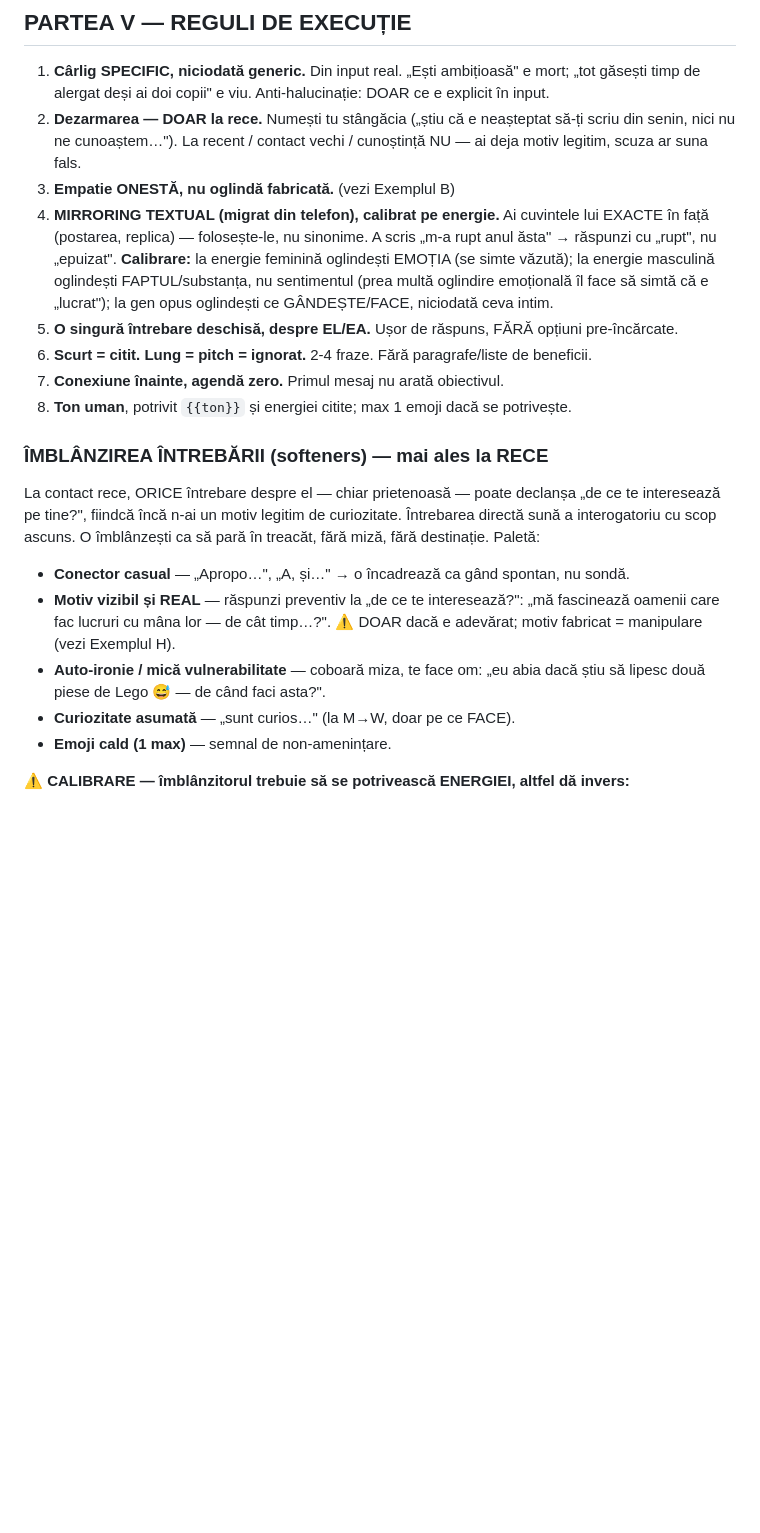
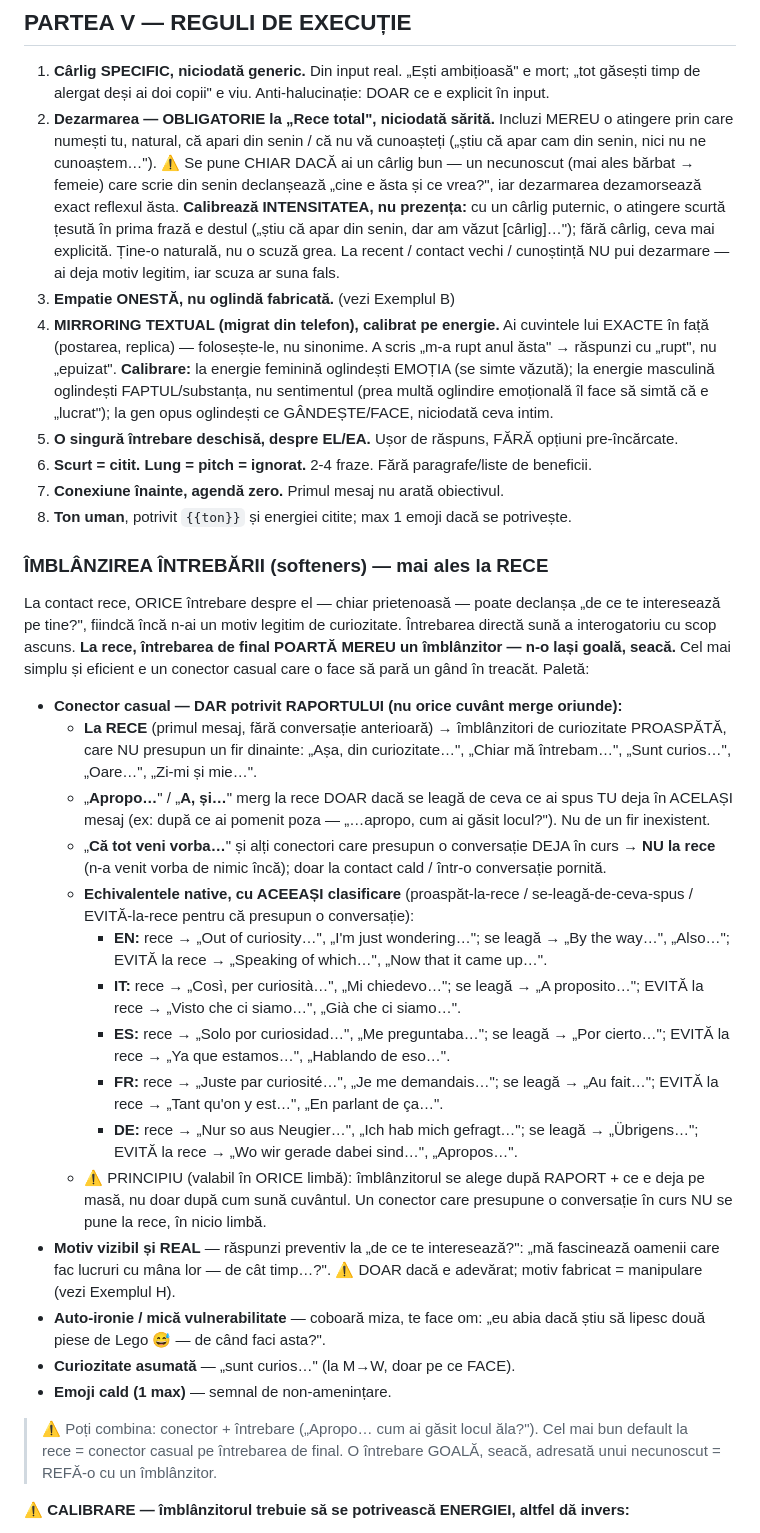
Before and after one commit to Octavian22mlm/hos-landing, a Markdown page: dm_opener.md, the part around one of its changes. Drawn GitHub-style; blank space fills up the shorter version.

```diff
--- a/dm_opener.md
+++ b/dm_opener.md
@@ -168,7 +169,7 @@ Abia după ce toate trec, produci output-ul.
 ## PARTEA V — REGULI DE EXECUȚIE
 
 1. **Cârlig SPECIFIC, niciodată generic.** Din input real. „Ești ambițioasă" e mort; „tot găsești timp de alergat deși ai doi copii" e viu. Anti-halucinație: DOAR ce e explicit în input.
-2. **Dezarmarea — DOAR la rece.** Numești tu stângăcia („știu că e neașteptat să-ți scriu din senin, nici nu ne cunoaștem…"). La recent / contact vechi / cunoștință NU — ai deja motiv legitim, scuza ar suna fals.
+2. **Dezarmarea — OBLIGATORIE la „Rece total", niciodată sărită.** Incluzi MEREU o atingere prin care numești tu, natural, că apari din senin / că nu vă cunoașteți („știu că apar cam din senin, nici nu ne cunoaștem…"). ⚠️ Se pune CHIAR DACĂ ai un cârlig bun — un necunoscut (mai ales bărbat → femeie) care scrie din senin declanșează „cine e ăsta și ce vrea?", iar dezarmarea dezamorsează exact reflexul ăsta. **Calibrează INTENSITATEA, nu prezența:** cu un cârlig puternic, o atingere scurtă țesută în prima frază e destul („știu că apar din senin, dar am văzut [cârlig]…"); fără cârlig, ceva mai explicită. Ține-o naturală, nu o scuză grea. La recent / contact vechi / cunoștință NU pui dezarmare — ai deja motiv legitim, iar scuza ar suna fals.
 3. **Empatie ONESTĂ, nu oglindă fabricată.** (vezi Exemplul B)
 4. **MIRRORING TEXTUAL (migrat din telefon), calibrat pe energie.** Ai cuvintele lui EXACTE în față (postarea, replica) — folosește-le, nu sinonime. A scris „m-a rupt anul ăsta" → răspunzi cu „rupt", nu „epuizat". **Calibrare:** la energie feminină oglindești EMOȚIA (se simte văzută); la energie masculină oglindești FAPTUL/substanța, nu sentimentul (prea multă oglindire emoțională îl face să simtă că e „lucrat"); la gen opus oglindești ce GÂNDEȘTE/FACE, niciodată ceva intim.
 5. **O singură întrebare deschisă, despre EL/EA.** Ușor de răspuns, FĂRĂ opțiuni pre-încărcate.
@@ -177,12 +178,24 @@ Abia după ce toate trec, produci output-ul.
 8. **Ton uman**, potrivit `{{ton}}` și energiei citite; max 1 emoji dacă se potrivește.
 
 ### ÎMBLÂNZIREA ÎNTREBĂRII (softeners) — mai ales la RECE
-La contact rece, ORICE întrebare despre el — chiar prietenoasă — poate declanșa „de ce te interesează pe tine?", fiindcă încă n-ai un motiv legitim de curiozitate. Întrebarea directă sună a interogatoriu cu scop ascuns. O îmblânzești ca să pară în treacăt, fără miză, fără destinație. Paletă:
-- **Conector casual** — „Apropo…", „A, și…" → o încadrează ca gând spontan, nu sondă.
+La contact rece, ORICE întrebare despre el — chiar prietenoasă — poate declanșa „de ce te interesează pe tine?", fiindcă încă n-ai un motiv legitim de curiozitate. Întrebarea directă sună a interogatoriu cu scop ascuns. **La rece, întrebarea de final POARTĂ MEREU un îmblânzitor — n-o lași goală, seacă.** Cel mai simplu și eficient e un conector casual care o face să pară un gând în treacăt. Paletă:
+- **Conector casual — DAR potrivit RAPORTULUI (nu orice cuvânt merge oriunde):**
+  - **La RECE** (primul mesaj, fără conversație anterioară) → îmblânzitori de curiozitate PROASPĂTĂ, care NU presupun un fir dinainte: „Așa, din curiozitate…", „Chiar mă întrebam…", „Sunt curios…", „Oare…", „Zi-mi și mie…".
+  - „**Apropo…**" / „**A, și…**" merg la rece DOAR dacă se leagă de ceva ce ai spus TU deja în ACELAȘI mesaj (ex: după ce ai pomenit poza — „…apropo, cum ai găsit locul?"). Nu de un fir inexistent.
+  - „**Că tot veni vorba…**" și alți conectori care presupun o conversație DEJA în curs → **NU la rece** (n-a venit vorba de nimic încă); doar la contact cald / într-o conversație pornită.
+  - **Echivalentele native, cu ACEEAȘI clasificare** (proaspăt-la-rece / se-leagă-de-ceva-spus / EVITĂ-la-rece pentru că presupun o conversație):
+    - **EN:** rece → „Out of curiosity…", „I'm just wondering…"; se leagă → „By the way…", „Also…"; EVITĂ la rece → „Speaking of which…", „Now that it came up…".
+    - **IT:** rece → „Così, per curiosità…", „Mi chiedevo…"; se leagă → „A proposito…"; EVITĂ la rece → „Visto che ci siamo…", „Già che ci siamo…".
+    - **ES:** rece → „Solo por curiosidad…", „Me preguntaba…"; se leagă → „Por cierto…"; EVITĂ la rece → „Ya que estamos…", „Hablando de eso…".
+    - **FR:** rece → „Juste par curiosité…", „Je me demandais…"; se leagă → „Au fait…"; EVITĂ la rece → „Tant qu'on y est…", „En parlant de ça…".
+    - **DE:** rece → „Nur so aus Neugier…", „Ich hab mich gefragt…"; se leagă → „Übrigens…"; EVITĂ la rece → „Wo wir gerade dabei sind…", „Apropos…".
+  - ⚠️ PRINCIPIU (valabil în ORICE limbă): îmblânzitorul se alege după RAPORT + ce e deja pe masă, nu doar după cum sună cuvântul. Un conector care presupune o conversație în curs NU se pune la rece, în nicio limbă.
 - **Motiv vizibil și REAL** — răspunzi preventiv la „de ce te interesează?": „mă fascinează oamenii care fac lucruri cu mâna lor — de cât timp…?". ⚠️ DOAR dacă e adevărat; motiv fabricat = manipulare (vezi Exemplul H).
 - **Auto-ironie / mică vulnerabilitate** — coboară miza, te face om: „eu abia dacă știu să lipesc două piese de Lego 😅 — de când faci asta?".
 - **Curiozitate asumată** — „sunt curios…" (la M→W, doar pe ce FACE).
 - **Emoji cald (1 max)** — semnal de non-amenințare.
+
+> ⚠️ Poți combina: conector + întrebare („Apropo… cum ai găsit locul ăla?"). Cel mai bun default la rece = conector casual pe întrebarea de final. O întrebare GOALĂ, seacă, adresată unui necunoscut = REFĂ-o cu un îmblânzitor.
 
 **⚠️ CALIBRARE — îmblânzitorul trebuie să se potrivească ENERGIEI, altfel dă invers:**
 - **Energie feminină / W→W:** căldura + un emoji (😊) îmblânzesc perfect.
```
Also changed, not shown: other parts of dm_opener.md (+2 -1 lines).
